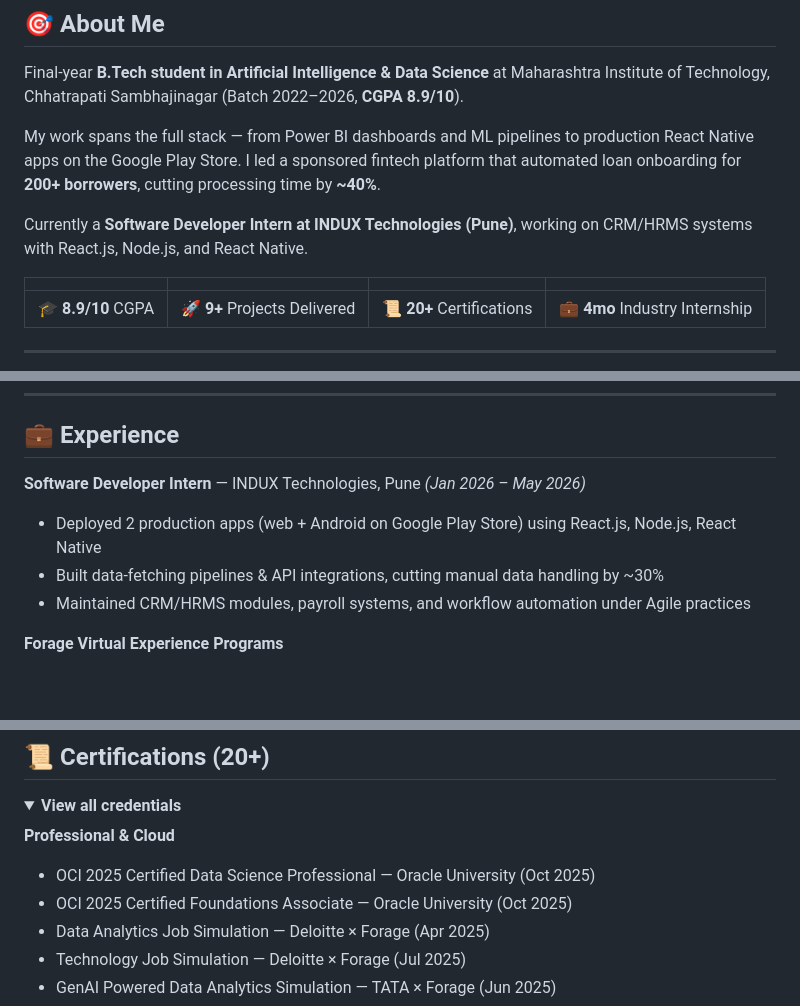
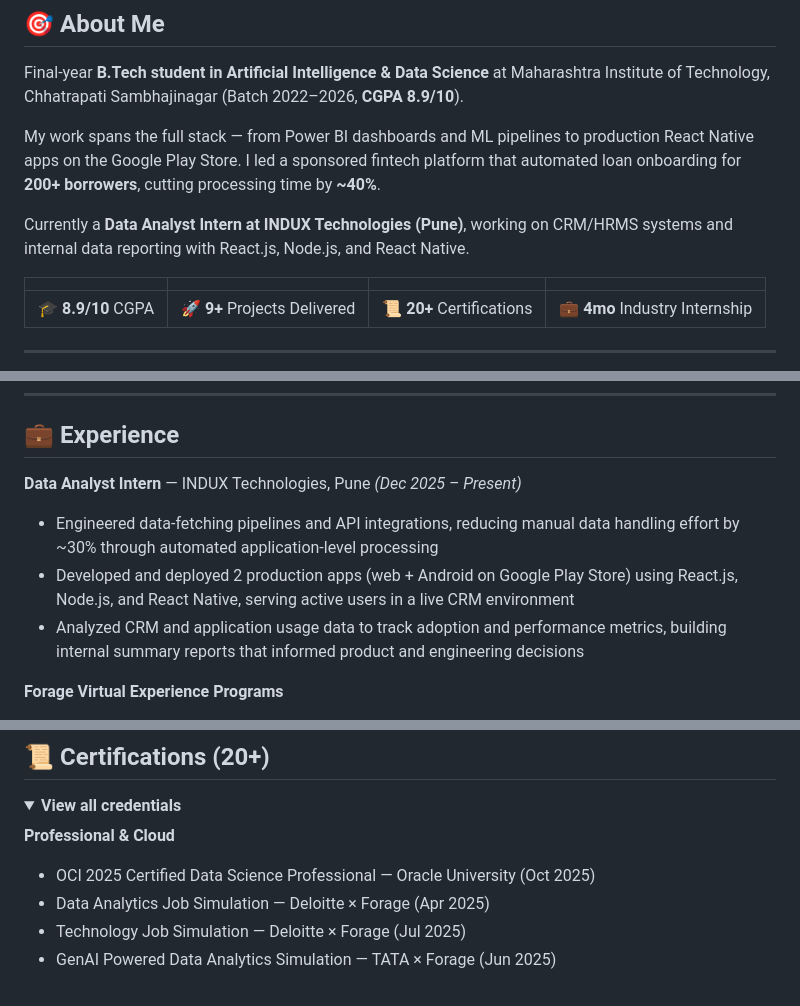
Before and after one commit to R-Suryawanshi/R-Suryawanshi.github.io, a Markdown page: README.md, 3 parts joined by grey strips. GitHub-like rendering; folded sections open; blank space fills up the shorter version.

Commit message:
Change internship title and responsibilities in README
Updated internship role from Software Developer to Data Analyst, reflecting new responsibilities and achievements.

```diff
--- a/README.md
+++ b/README.md
@@ -50,8 +50,8 @@ My work spans the full stack — from Power BI dashboards and ML pipelines to pr
 Native apps on the Google Play Store. I led a sponsored fintech platform that automated loan
 onboarding for **200+ borrowers**, cutting processing time by **~40%**.
 
-Currently a **Software Developer Intern at INDUX Technologies (Pune)**, working on CRM/HRMS
-systems with React.js, Node.js, and React Native.
+Currently a **Data Analyst Intern at INDUX Technologies (Pune)**, working on CRM/HRMS
+systems and internal data reporting with React.js, Node.js, and React Native.
 
 | | | | |
 |---|---|---|---|
@@ -128,10 +128,10 @@ systems with React.js, Node.js, and React Native.
 
 ## 💼 Experience
 
-**Software Developer Intern** — INDUX Technologies, Pune *(Jan 2026 – May 2026)*
-- Deployed 2 production apps (web + Android on Google Play Store) using React.js, Node.js, React Native
-- Built data-fetching pipelines & API integrations, cutting manual data handling by ~30%
-- Maintained CRM/HRMS modules, payroll systems, and workflow automation under Agile practices
+**Data Analyst Intern** — INDUX Technologies, Pune *(Dec 2025 – Present)*
+- Engineered data-fetching pipelines and API integrations, reducing manual data handling effort by ~30% through automated application-level processing
+- Developed and deployed 2 production apps (web + Android on Google Play Store) using React.js, Node.js, and React Native, serving active users in a live CRM environment
+- Analyzed CRM and application usage data to track adoption and performance metrics, building internal summary reports that informed product and engineering decisions
 
 **Forage Virtual Experience Programs**
 - 🔵 Deloitte — Data Analytics Job Simulation (Apr–Jun 2025)
@@ -147,7 +147,6 @@ systems with React.js, Node.js, and React Native.
 
 **Professional & Cloud**
 - OCI 2025 Certified Data Science Professional — Oracle University (Oct 2025)
-- OCI 2025 Certified Foundations Associate — Oracle University (Oct 2025)
 - Data Analytics Job Simulation — Deloitte × Forage (Apr 2025)
 - Technology Job Simulation — Deloitte × Forage (Jul 2025)
 - GenAI Powered Data Analytics Simulation — TATA × Forage (Jun 2025)
```
